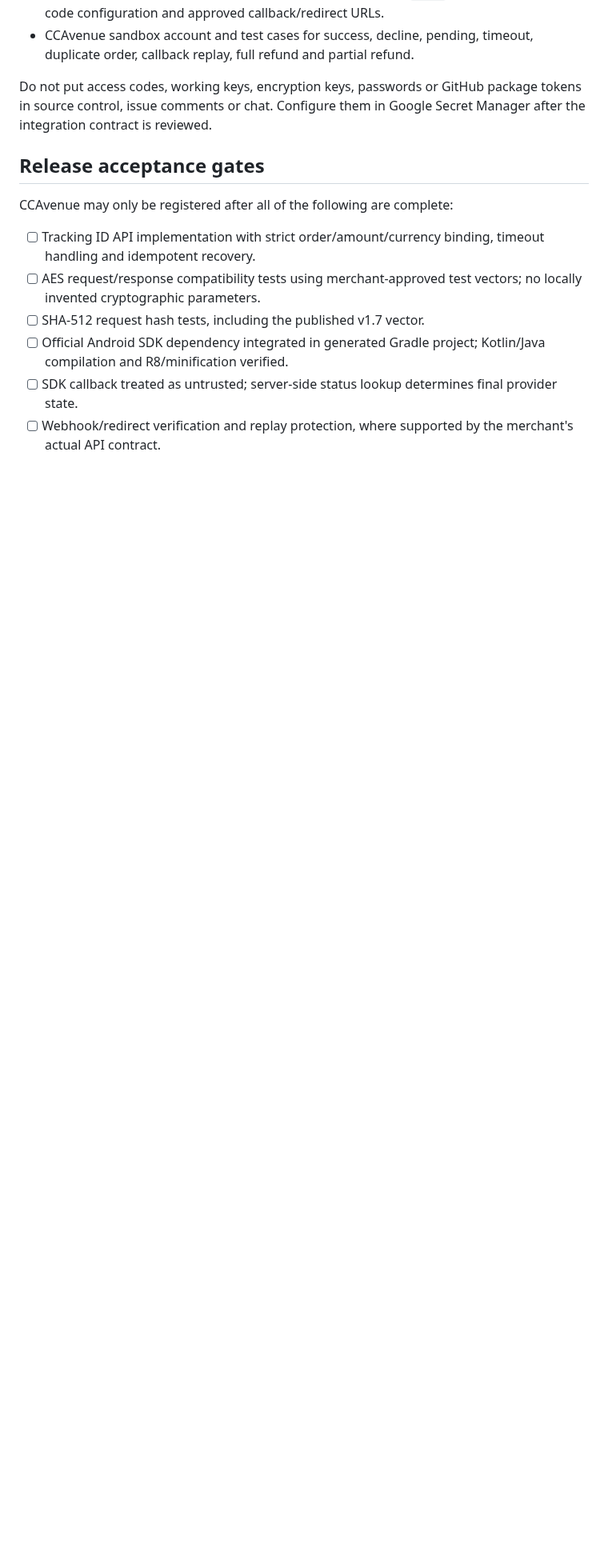
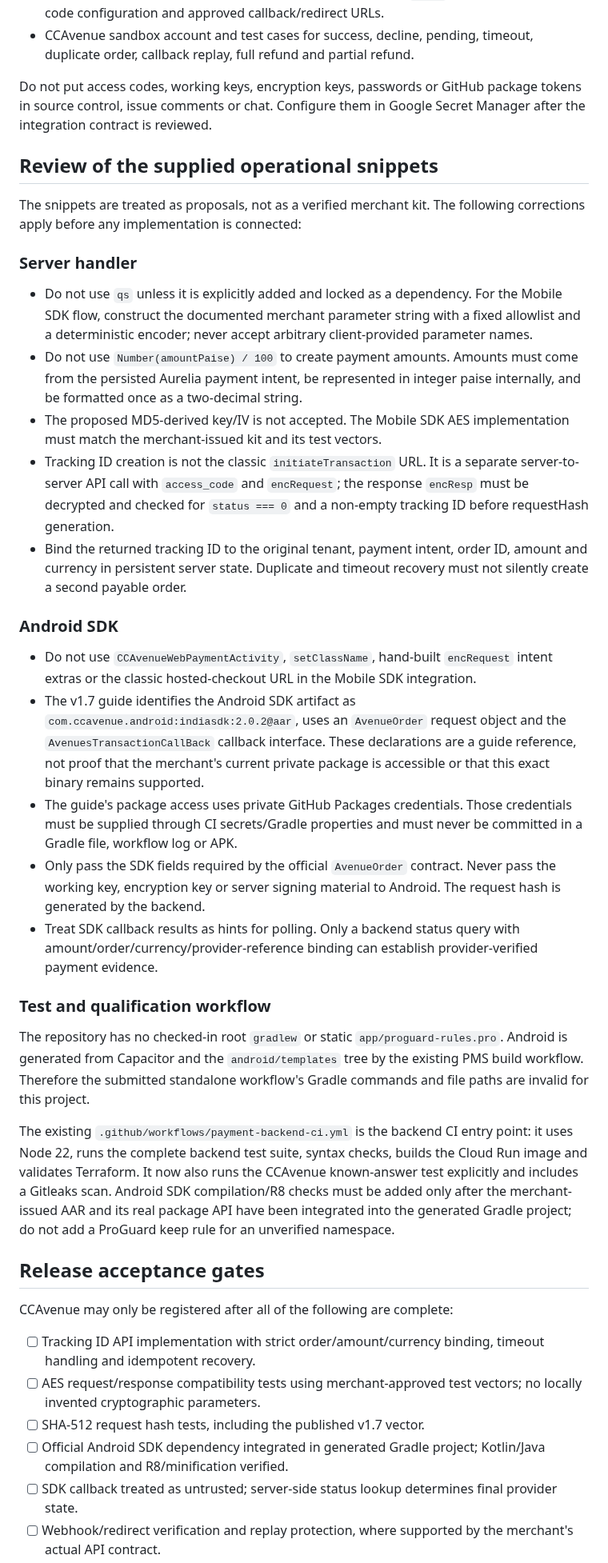
Before and after one commit to Akshayshetye37/Aurelia-apk, a Markdown page: docs/CCAVENUE_INTEGRATION.md, the part around the change. Shown at 80% size. Drawn GitHub-style; blank space fills up the shorter version.

Commit message:
Adapt supplied CCAvenue kit to Aurelia architecture

```diff
--- a/docs/CCAVENUE_INTEGRATION.md
+++ b/docs/CCAVENUE_INTEGRATION.md
@@ -109,6 +109,66 @@ Do not put access codes, working keys, encryption keys, passwords or GitHub
 package tokens in source control, issue comments or chat. Configure them in
 Google Secret Manager after the integration contract is reviewed.
 
+## Review of the supplied operational snippets
+
+The snippets are treated as proposals, not as a verified merchant kit. The
+following corrections apply before any implementation is connected:
+
+### Server handler
+
+- Do not use `qs` unless it is explicitly added and locked as a dependency.
+  For the Mobile SDK flow, construct the documented merchant parameter string
+  with a fixed allowlist and a deterministic encoder; never accept arbitrary
+  client-provided parameter names.
+- Do not use `Number(amountPaise) / 100` to create payment amounts. Amounts
+  must come from the persisted Aurelia payment intent, be represented in
+  integer paise internally, and be formatted once as a two-decimal string.
+- The proposed MD5-derived key/IV is not accepted. The Mobile SDK AES
+  implementation must match the merchant-issued kit and its test vectors.
+- Tracking ID creation is not the classic `initiateTransaction` URL. It is a
+  separate server-to-server API call with `access_code` and `encRequest`;
+  the response `encResp` must be decrypted and checked for `status === 0`
+  and a non-empty tracking ID before requestHash generation.
+- Bind the returned tracking ID to the original tenant, payment intent,
+  order ID, amount and currency in persistent server state. Duplicate and
+  timeout recovery must not silently create a second payable order.
+
+### Android SDK
+
+- Do not use `CCAvenueWebPaymentActivity`, `setClassName`, hand-built
+  `encRequest` intent extras or the classic hosted-checkout URL in the
+  Mobile SDK integration.
+- The v1.7 guide identifies the Android SDK artifact as
+  `com.ccavenue.android:indiasdk:2.0.2@aar`, uses an `AvenueOrder` request
+  object and the `AvenuesTransactionCallBack` callback interface. These
+  declarations are a guide reference, not proof that the merchant's current
+  private package is accessible or that this exact binary remains supported.
+- The guide's package access uses private GitHub Packages credentials. Those
+  credentials must be supplied through CI secrets/Gradle properties and must
+  never be committed in a Gradle file, workflow log or APK.
+- Only pass the SDK fields required by the official `AvenueOrder` contract.
+  Never pass the working key, encryption key or server signing material to
+  Android. The request hash is generated by the backend.
+- Treat SDK callback results as hints for polling. Only a backend status
+  query with amount/order/currency/provider-reference binding can establish
+  provider-verified payment evidence.
+
+### Test and qualification workflow
+
+The repository has no checked-in root `gradlew` or static
+`app/proguard-rules.pro`. Android is generated from Capacitor and the
+`android/templates` tree by the existing PMS build workflow. Therefore the
+submitted standalone workflow's Gradle commands and file paths are invalid
+for this project.
+
+The existing `.github/workflows/payment-backend-ci.yml` is the backend CI
+entry point: it uses Node 22, runs the complete backend test suite, syntax
+checks, builds the Cloud Run image and validates Terraform. It now also runs
+the CCAvenue known-answer test explicitly and includes a Gitleaks scan. Android
+SDK compilation/R8 checks must be added only after the merchant-issued AAR
+and its real package API have been integrated into the generated Gradle
+project; do not add a ProGuard keep rule for an unverified namespace.
+
 ## Release acceptance gates
 
 CCAvenue may only be registered after all of the following are complete:
```
